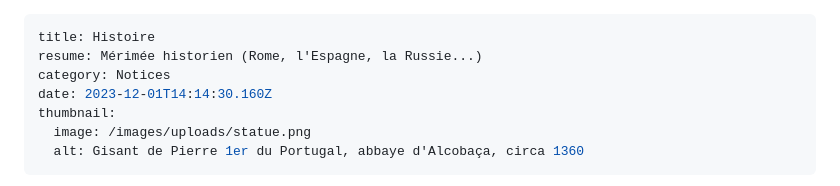
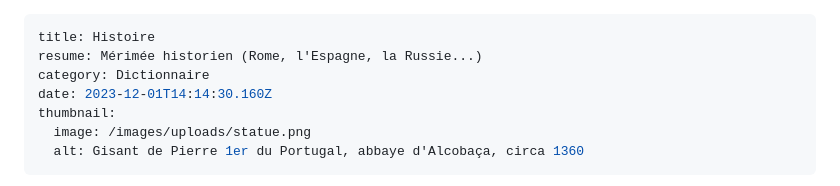
Before and after one commit to societe-merimee/societe-merimee, a Markdown page: content/blog/01-12-2023-histoire.md, the part around the change. Drawn GitHub-style.

Commit message:
Update Blog “01-12-2023-histoire”

```diff
--- a/content/blog/01-12-2023-histoire.md
+++ b/content/blog/01-12-2023-histoire.md
@@ -1,7 +1,7 @@
 ---
 title: Histoire
 resume: Mérimée historien (Rome, l'Espagne, la Russie...)
-category: Notices
+category: Dictionnaire
 date: 2023-12-01T14:14:30.160Z
 thumbnail:
   image: /images/uploads/statue.png
```
